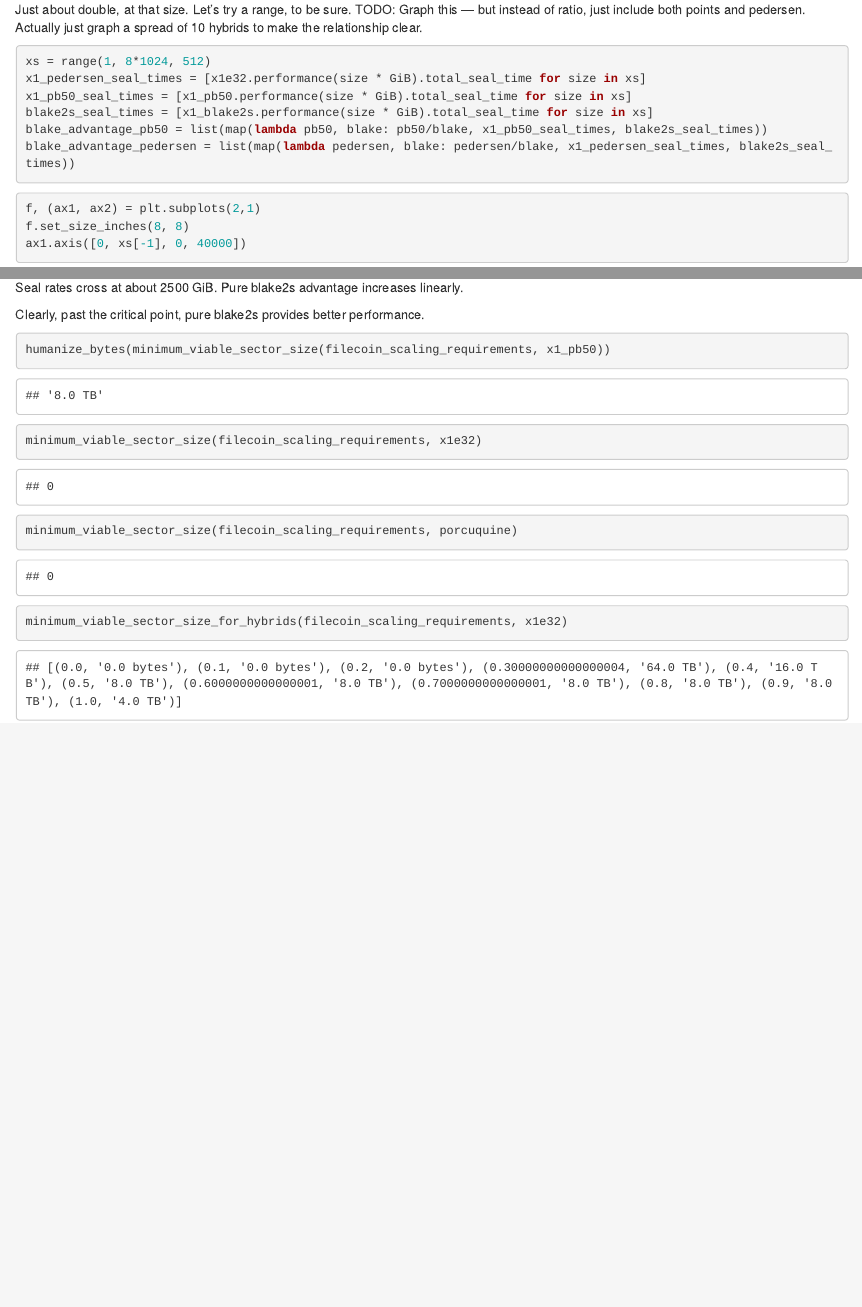
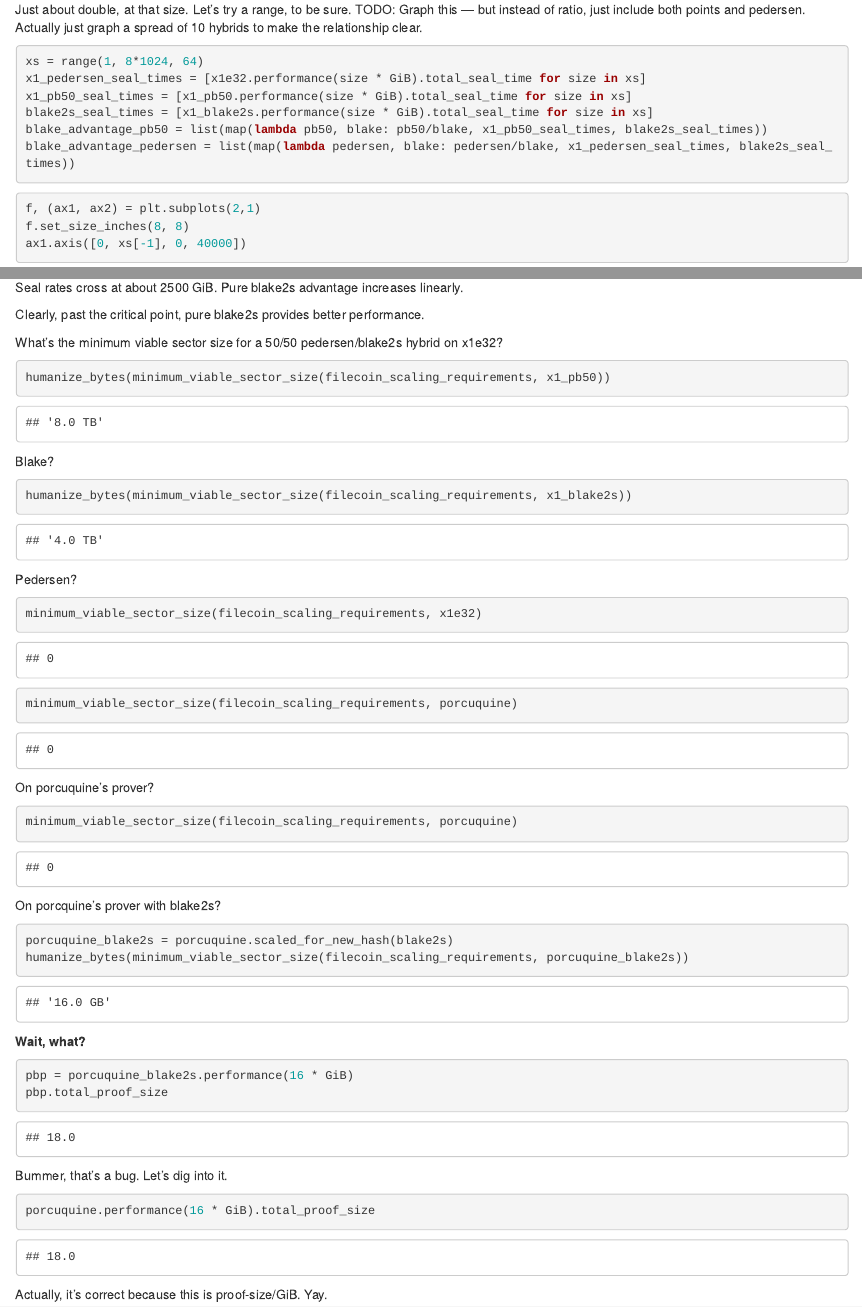
Before and after one commit to filecoin-project/fil-calculations, an R Markdown document (proof_scaling.Rmd): the page in a window 1100 px wide, from 4020 px down, and a second part further down, joined at a grey line. Rendered offline with R 4.5, knitr and Pandoc, with nearby package versions.

Commit message:
Flesh out.

````diff
--- a/proof_scaling.Rmd
+++ b/proof_scaling.Rmd
@@ -199,7 +199,7 @@ x1_pb50.performance(8 * 1024 * GiB).total_seal_time / x1_blake2s.performance(8 *
 Just about double, at that size. Let's try a range, to be sure. TODO: Graph this — but instead of ratio, just include both points and pedersen. Actually just graph a spread of 10 hybrids to make the relationship clear.
 
 ```{python}
-xs = range(1, 8*1024, 512)
+xs = range(1, 8*1024, 64)
 x1_pedersen_seal_times = [x1e32.performance(size * GiB).total_seal_time for size in xs]
 x1_pb50_seal_times = [x1_pb50.performance(size * GiB).total_seal_time for size in xs]
 blake2s_seal_times = [x1_blake2s.performance(size * GiB).total_seal_time for size in xs]
@@ -230,9 +230,20 @@ Seal rates cross at about 2500 GiB. Pure blake2s advantage increases linearly.
 
 Clearly, past the critical point, pure blake2s provides better performance.
 
+
+What's the minimum viable sector size for a 50/50 pedersen/blake2s hybrid on x1e32?
+
 ```{python}
 humanize_bytes(minimum_viable_sector_size(filecoin_scaling_requirements, x1_pb50))
 ```
+
+Blake?
+
+```{python}
+humanize_bytes(minimum_viable_sector_size(filecoin_scaling_requirements, x1_blake2s))
+```
+
+Pedersen?
 
 ```{python}
 minimum_viable_sector_size(filecoin_scaling_requirements, x1e32)
@@ -242,9 +253,33 @@ minimum_viable_sector_size(filecoin_scaling_requirements, x1e32)
 minimum_viable_sector_size(filecoin_scaling_requirements, porcuquine)
 ```
 
+On porcuquine's prover?
+
 ```{python}
-minimum_viable_sector_size_for_hybrids(filecoin_scaling_requirements, x1e32)
+minimum_viable_sector_size(filecoin_scaling_requirements, porcuquine)
 ```
+
+On porcquine's prover with blake2s?
+
+```{python}
+porcuquine_blake2s = porcuquine.scaled_for_new_hash(blake2s)
+humanize_bytes(minimum_viable_sector_size(filecoin_scaling_requirements, porcuquine_blake2s))
+```
+
+**Wait, what?**
+
+```{python}
+pbp = porcuquine_blake2s.performance(16 * GiB)
+pbp.total_proof_size
+```
+
+Bummer, that's a bug. Let's dig into it.
+
+```{python}
+porcuquine.performance(16 * GiB).total_proof_size
+```
+
+Actually, it's correct because this is proof-size/GiB. Yay.
 
 ```{python}
 
````
Also changed, not shown: proofs.py (+20 -23 lines), proof_scaling.Rmd (2 more changed lines).
